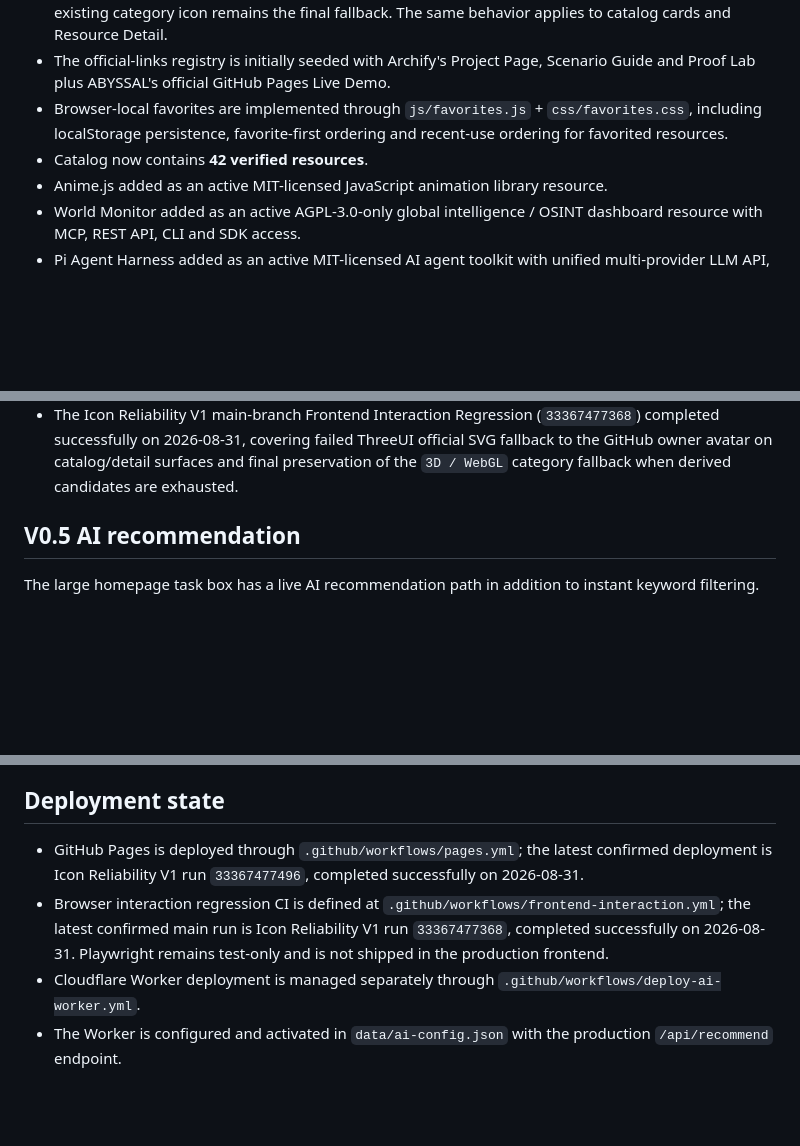
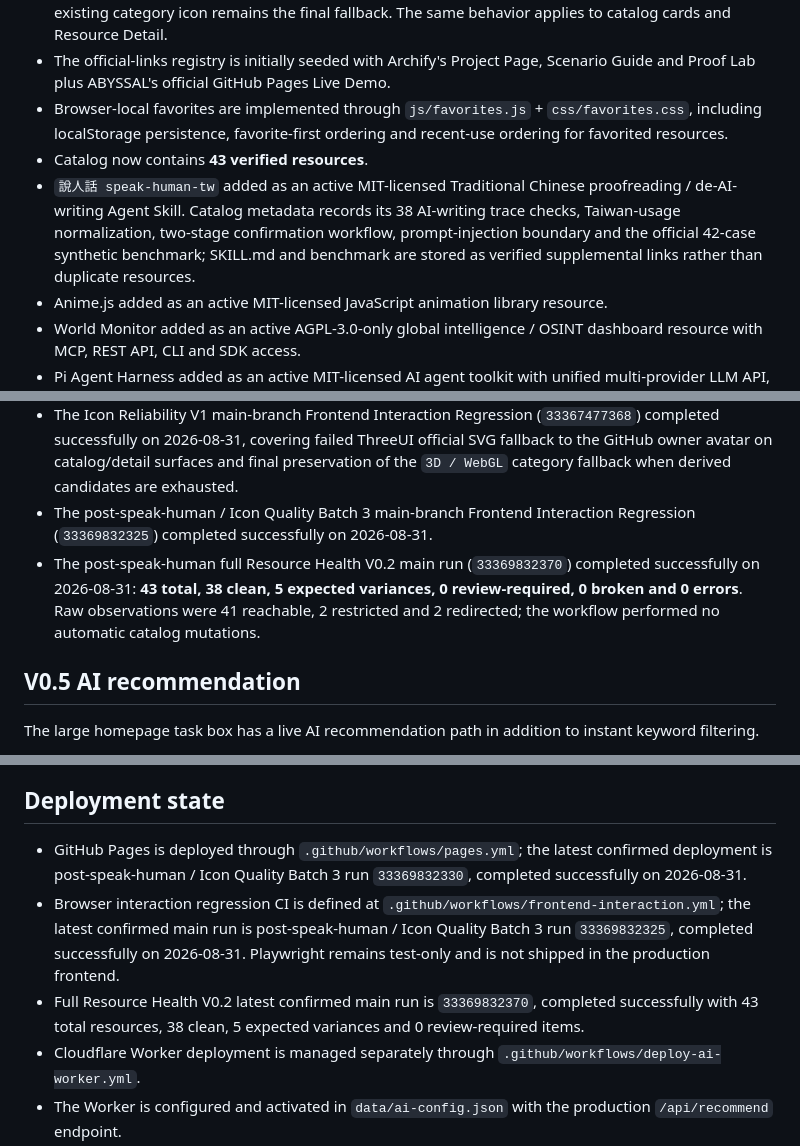
Before and after one commit to qookey109-pixel/ai-resource-hub, a Markdown page: PROJECT_STATUS.md, 3 parts joined by grey strips. Drawn GitHub-style; blank space fills up the shorter version.

```diff
--- a/PROJECT_STATUS.md
+++ b/PROJECT_STATUS.md
@@ -23,7 +23,8 @@ Status date: 2026-08-31 (Asia/Taipei)
 - Icon Reliability V1 adds a dependency-free runtime fallback layer for resource icons. Verified per-resource icons remain first choice; failed GitHub project images can fall back to the repository owner/organization avatar, website/platform icons can fall back to canonical-site favicons, and the existing category icon remains the final fallback. The same behavior applies to catalog cards and Resource Detail.
 - The official-links registry is initially seeded with Archify's Project Page, Scenario Guide and Proof Lab plus ABYSSAL's official GitHub Pages Live Demo.
 - Browser-local favorites are implemented through `js/favorites.js` + `css/favorites.css`, including localStorage persistence, favorite-first ordering and recent-use ordering for favorited resources.
-- Catalog now contains **42 verified resources**.
+- Catalog now contains **43 verified resources**.
+- `說人話 speak-human-tw` added as an active MIT-licensed Traditional Chinese proofreading / de-AI-writing Agent Skill. Catalog metadata records its 38 AI-writing trace checks, Taiwan-usage normalization, two-stage confirmation workflow, prompt-injection boundary and the official 42-case synthetic benchmark; SKILL.md and benchmark are stored as verified supplemental links rather than duplicate resources.
 - Anime.js added as an active MIT-licensed JavaScript animation library resource.
 - World Monitor added as an active AGPL-3.0-only global intelligence / OSINT dashboard resource with MCP, REST API, CLI and SDK access.
 - Pi Agent Harness added as an active MIT-licensed AI agent toolkit with unified multi-provider LLM API, agent runtime, TUI and coding-agent CLI.
@@ -76,6 +79,8 @@ Status date: 2026-08-31 (Asia/Taipei)
 - The Resource Detail V1.3 main-branch Frontend Interaction Regression (`33365202433`) completed successfully on 2026-08-31, covering card detail opening, Escape/history closing, favorite/external-link isolation, direct Archify deep links and clipboard sharing.
 - The Discovery V1.4 main-branch Frontend Interaction Regression (`33365865785`) completed successfully on 2026-08-31, including regressions that `Proof Lab` and `Scenario Guide` search back to the existing Archify resource card.
 - The Icon Reliability V1 main-branch Frontend Interaction Regression (`33367477368`) completed successfully on 2026-08-31, covering failed ThreeUI official SVG fallback to the GitHub owner avatar on catalog/detail surfaces and final preservation of the `3D / WebGL` category fallback when derived candidates are exhausted.
+- The post-speak-human / Icon Quality Batch 3 main-branch Frontend Interaction Regression (`33369832325`) completed successfully on 2026-08-31.
+- The post-speak-human full Resource Health V0.2 main run (`33369832370`) completed successfully on 2026-08-31: **43 total, 38 clean, 5 expected variances, 0 review-required, 0 broken and 0 errors**. Raw observations were 41 reachable, 2 restricted and 2 redirected; the workflow performed no automatic catalog mutations.
 
 ## V0.5 AI recommendation
 
@@ -154,8 +172,9 @@ First V0.2 full-run evidence:
 
 ## Deployment state
 
-- GitHub Pages is deployed through `.github/workflows/pages.yml`; the latest confirmed deployment is Icon Reliability V1 run `33367477496`, completed successfully on 2026-08-31.
-- Browser interaction regression CI is defined at `.github/workflows/frontend-interaction.yml`; the latest confirmed main run is Icon Reliability V1 run `33367477368`, completed successfully on 2026-08-31. Playwright remains test-only and is not shipped in the production frontend.
+- GitHub Pages is deployed through `.github/workflows/pages.yml`; the latest confirmed deployment is post-speak-human / Icon Quality Batch 3 run `33369832330`, completed successfully on 2026-08-31.
+- Browser interaction regression CI is defined at `.github/workflows/frontend-interaction.yml`; the latest confirmed main run is post-speak-human / Icon Quality Batch 3 run `33369832325`, completed successfully on 2026-08-31. Playwright remains test-only and is not shipped in the production frontend.
+- Full Resource Health V0.2 latest confirmed main run is `33369832370`, completed successfully with 43 total resources, 38 clean, 5 expected variances and 0 review-required items.
 - Cloudflare Worker deployment is managed separately through `.github/workflows/deploy-ai-worker.yml`.
 - The Worker is configured and activated in `data/ai-config.json` with the production `/api/recommend` endpoint.
 - Future Worker code changes require the existing Cloudflare deployment credentials in GitHub Secrets; credentials must never be written into repository files.
```
Also changed, not shown: other parts of PROJECT_STATUS.md (+21 -6 lines).
